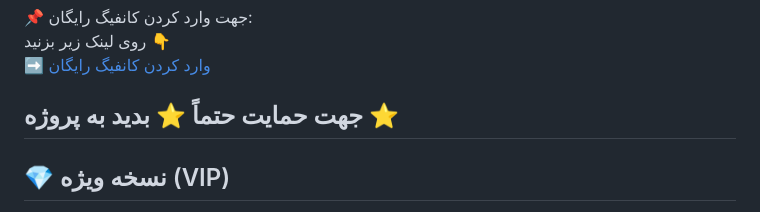
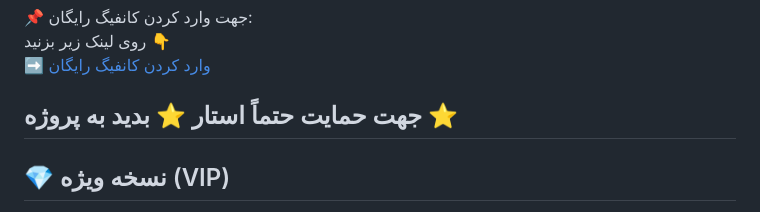
Before and after one commit to sinavm/sing-box, a Markdown page: README.md, the part around the change. Drawn GitHub-style.

```diff
--- a/README.md
+++ b/README.md
@@ -30,7 +30,7 @@
 روی لینک زیر بزنید 👇
 ➡️ [وارد کردن کانفیگ رایگان](https://sinavm.github.io/sing-box)
 
-جهت حمایت حتماً ⭐️ بدید به پروژه ⭐️
+جهت حمایت حتماً استار  ⭐️ بدید به پروژه ⭐️
 ---
 
 ## 💎 نسخه ویژه (VIP)
```
